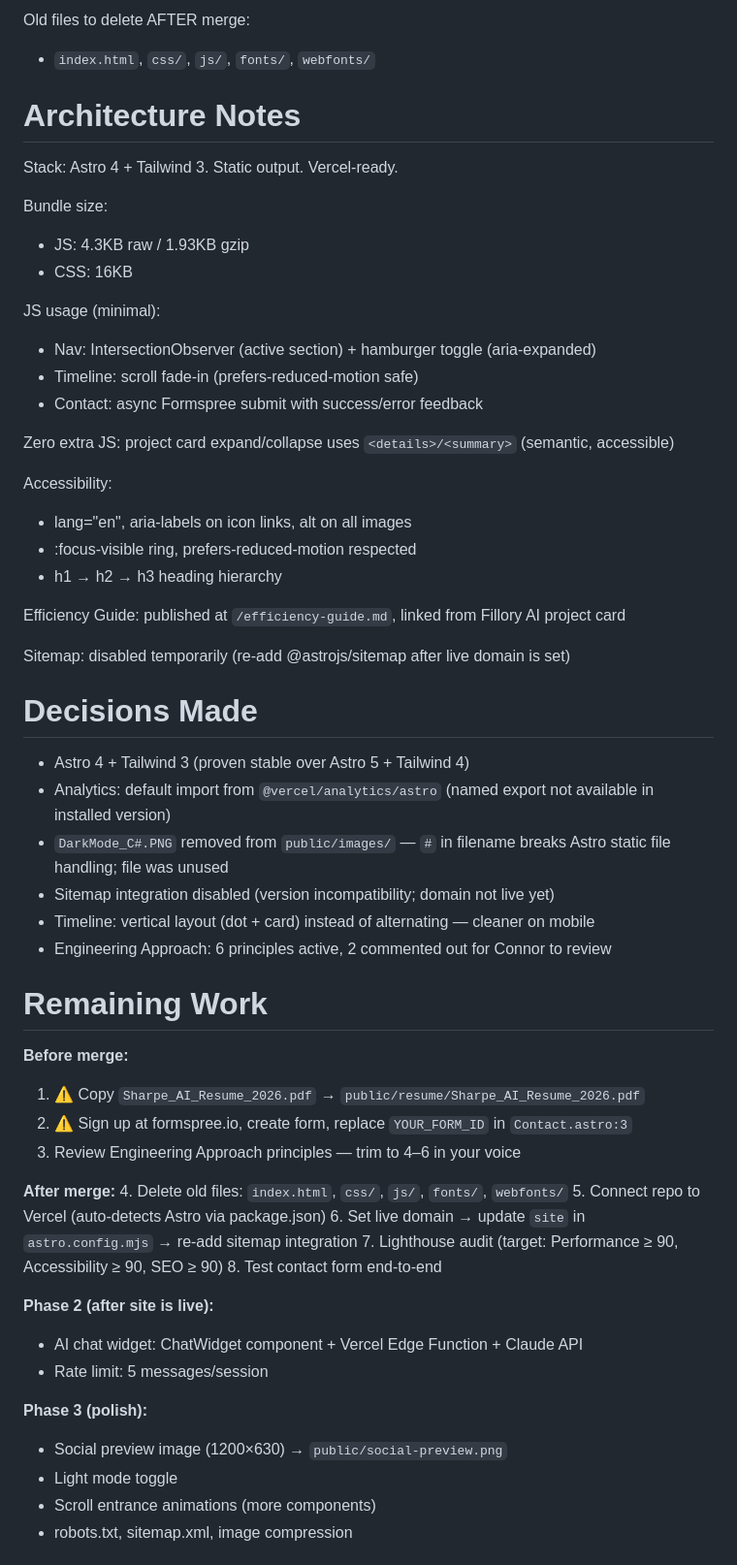
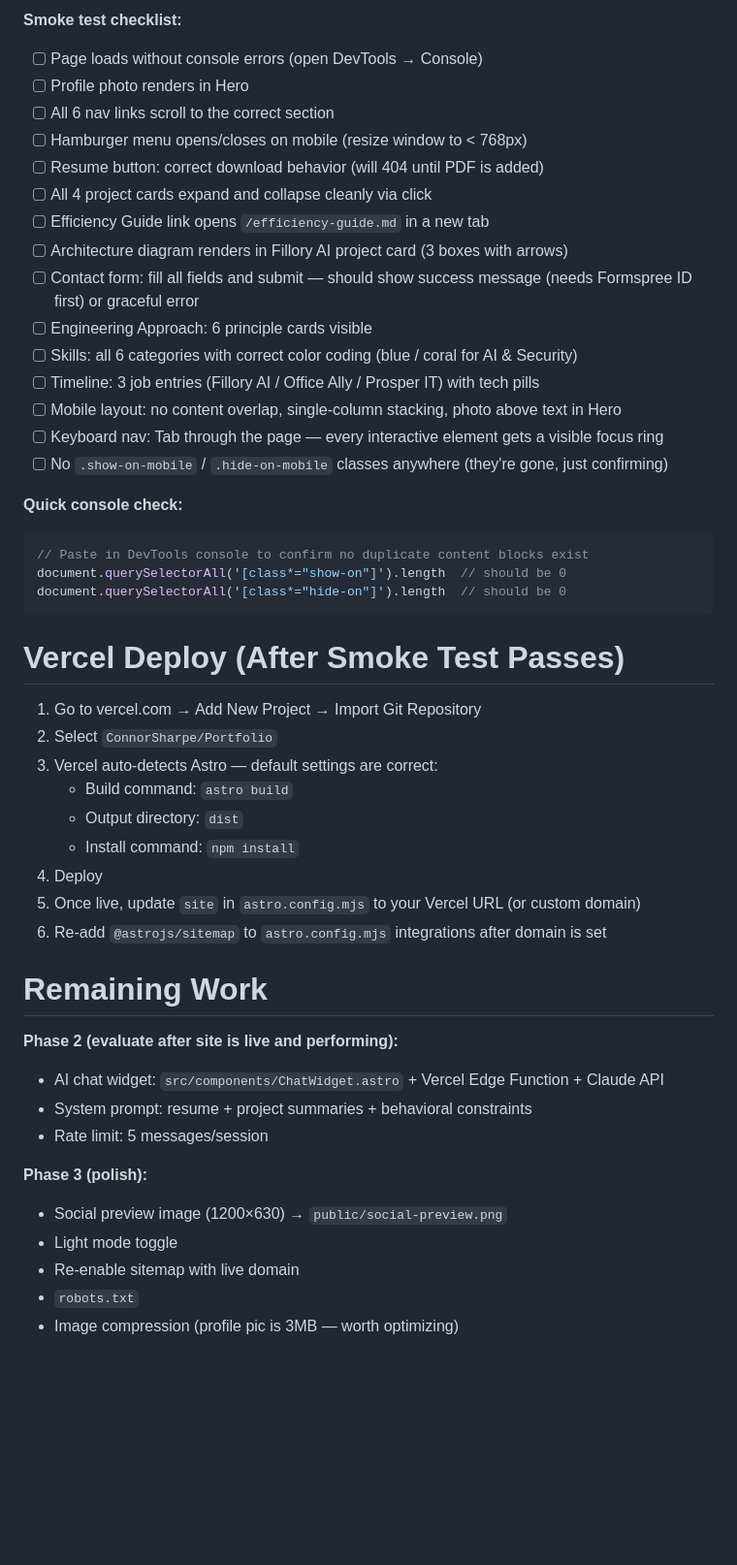
Before and after one commit to ConnorSharpe/Portfolio, a Markdown page: ai/handoffs/CURRENT_STATE.md, the part around one of its changes. Shown at 97% size. Drawn GitHub-style; blank space fills up the shorter version.

````diff
--- a/ai/handoffs/CURRENT_STATE.md
+++ b/ai/handoffs/CURRENT_STATE.md
@@ -47,60 +66,51 @@ Irrelevant:
 
-Old files to delete AFTER merge:
-- `index.html`, `css/`, `js/`, `fonts/`, `webfonts/`
+**Smoke test checklist:**
+- [ ] Page loads without console errors (open DevTools → Console)
+- [ ] Profile photo renders in Hero
+- [ ] All 6 nav links scroll to the correct section
+- [ ] Hamburger menu opens/closes on mobile (resize window to < 768px)
+- [ ] Resume button: correct download behavior (will 404 until PDF is added)
+- [ ] All 4 project cards expand and collapse cleanly via click
+- [ ] Efficiency Guide link opens `/efficiency-guide.md` in a new tab
+- [ ] Architecture diagram renders in Fillory AI project card (3 boxes with arrows)
+- [ ] Contact form: fill all fields and submit — should show success message (needs Formspree ID first) or graceful error
+- [ ] Engineering Approach: 6 principle cards visible
+- [ ] Skills: all 6 categories with correct color coding (blue / coral for AI & Security)
+- [ ] Timeline: 3 job entries (Fillory AI / Office Ally / Prosper IT) with tech pills
+- [ ] Mobile layout: no content overlap, single-column stacking, photo above text in Hero
+- [ ] Keyboard nav: Tab through the page — every interactive element gets a visible focus ring
+- [ ] No `.show-on-mobile` / `.hide-on-mobile` classes anywhere (they're gone, just confirming)
 
-# Architecture Notes
+**Quick console check:**
+```js
+// Paste in DevTools console to confirm no duplicate content blocks exist
+document.querySelectorAll('[class*="show-on"]').length  // should be 0
+document.querySelectorAll('[class*="hide-on"]').length  // should be 0
+```
 
-Stack: Astro 4 + Tailwind 3. Static output. Vercel-ready.
+# Vercel Deploy (After Smoke Test Passes)
 
-Bundle size:
-- JS: 4.3KB raw / 1.93KB gzip
-- CSS: 16KB
-
-JS usage (minimal):
-- Nav: IntersectionObserver (active section) + hamburger toggle (aria-expanded)
-- Timeline: scroll fade-in (prefers-reduced-motion safe)
-- Contact: async Formspree submit with success/error feedback
-
-Zero extra JS: project card expand/collapse uses `<details>/<summary>` (semantic, accessible)
-
-Accessibility:
-- lang="en", aria-labels on icon links, alt on all images
-- :focus-visible ring, prefers-reduced-motion respected
-- h1 → h2 → h3 heading hierarchy
-
-Efficiency Guide: published at `/efficiency-guide.md`, linked from Fillory AI project card
-
-Sitemap: disabled temporarily (re-add @astrojs/sitemap after live domain is set)
-
-# Decisions Made
-- Astro 4 + Tailwind 3 (proven stable over Astro 5 + Tailwind 4)
-- Analytics: default import from `@vercel/analytics/astro` (named export not available in installed version)
-- `DarkMode_C#.PNG` removed from `public/images/` — `#` in filename breaks Astro static file handling; file was unused
-- Sitemap integration disabled (version incompatibility; domain not live yet)
-- Timeline: vertical layout (dot + card) instead of alternating — cleaner on mobile
-- Engineering Approach: 6 principles active, 2 commented out for Connor to review
+1. Go to vercel.com → Add New Project → Import Git Repository
+2. Select `ConnorSharpe/Portfolio`
+3. Vercel auto-detects Astro — default settings are correct:
+   - Build command: `astro build`
+   - Output directory: `dist`
+   - Install command: `npm install`
+4. Deploy
+5. Once live, update `site` in `astro.config.mjs` to your Vercel URL (or custom domain)
+6. Re-add `@astrojs/sitemap` to `astro.config.mjs` integrations after domain is set
 
 # Remaining Work
 
-**Before merge:**
-1. ⚠️ Copy `Sharpe_AI_Resume_2026.pdf` → `public/resume/Sharpe_AI_Resume_2026.pdf`
-2. ⚠️ Sign up at formspree.io, create form, replace `YOUR_FORM_ID` in `Contact.astro:3`
-3. Review Engineering Approach principles — trim to 4–6 in your voice
-
-**After merge:**
-4. Delete old files: `index.html`, `css/`, `js/`, `fonts/`, `webfonts/`
-5. Connect repo to Vercel (auto-detects Astro via package.json)
-6. Set live domain → update `site` in `astro.config.mjs` → re-add sitemap integration
-7. Lighthouse audit (target: Performance ≥ 90, Accessibility ≥ 90, SEO ≥ 90)
-8. Test contact form end-to-end
-
-**Phase 2 (after site is live):**
-- AI chat widget: ChatWidget component + Vercel Edge Function + Claude API
+**Phase 2 (evaluate after site is live and performing):**
+- AI chat widget: `src/components/ChatWidget.astro` + Vercel Edge Function + Claude API
+- System prompt: resume + project summaries + behavioral constraints
 - Rate limit: 5 messages/session
 
 **Phase 3 (polish):**
 - Social preview image (1200×630) → `public/social-preview.png`
 - Light mode toggle
-- Scroll entrance animations (more components)
-- robots.txt, sitemap.xml, image compression
+- Re-enable sitemap with live domain
+- `robots.txt`
+- Image compression (profile pic is 3MB — worth optimizing)
 
````
Also changed, not shown: other parts of ai/handoffs/CURRENT_STATE.md (+64 -83 lines).
